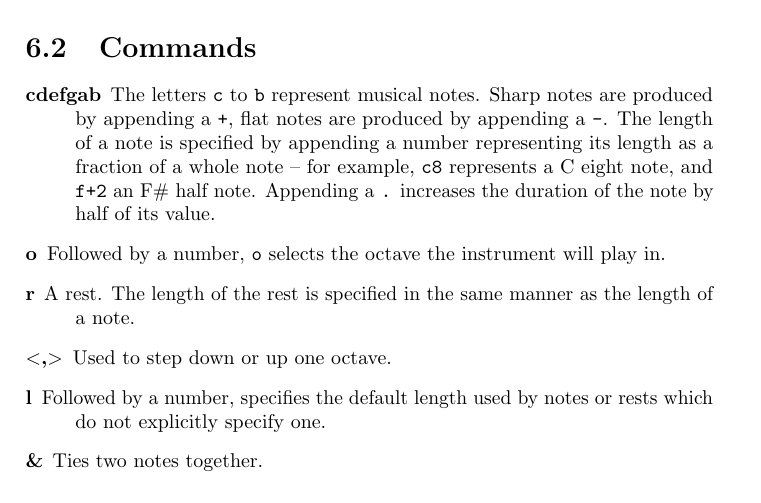
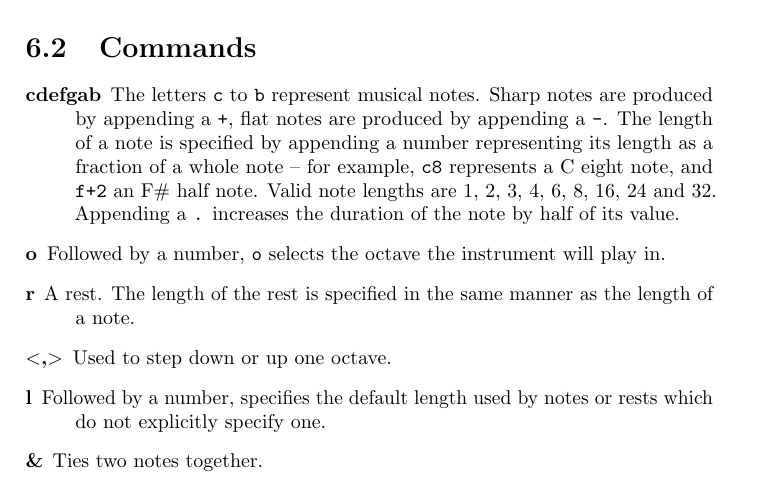
Before and after one commit to jkotlinski/durexforth, a LaTeX thesis (docs/manual.tex, which reads docs/mml.tex): part of page 23 of 27, cut so that both start at the same text. Compiled offline with pdfLaTeX.

Commit message:
bugfix .

```diff
--- a/docs/mml.tex
+++ b/docs/mml.tex
@@ -16,7 +16,7 @@ s" " play-mml ;
 \section{Commands}
 
 \begin{description}
-\item[cdefgab] The letters \texttt{c} to \texttt{b} represent musical notes. Sharp notes are produced by appending a \texttt{+}, flat notes are produced by appending a \texttt{-}. The length of a note is specified by appending a number representing its length as a fraction of a whole note -- for example, \texttt{c8} represents a C eight note, and \texttt{f+2} an F\# half note. Appending a \texttt{.} increases the duration of the note by half of its value.
+\item[cdefgab] The letters \texttt{c} to \texttt{b} represent musical notes. Sharp notes are produced by appending a \texttt{+}, flat notes are produced by appending a \texttt{-}. The length of a note is specified by appending a number representing its length as a fraction of a whole note -- for example, \texttt{c8} represents a C eight note, and \texttt{f+2} an F\# half note. Valid note lengths are 1, 2, 3, 4, 6, 8, 16, 24 and 32. Appending a \texttt{.} increases the duration of the note by half of its value.
 \item[o] Followed by a number, \texttt{o} selects the octave the instrument will play in.
 \item[r] A rest. The length of the rest is specified in the same manner as the length of a note.
 \item[$<$,$>$] Used to step down or up one octave.
```
Also changed, not shown: 1 other file.
